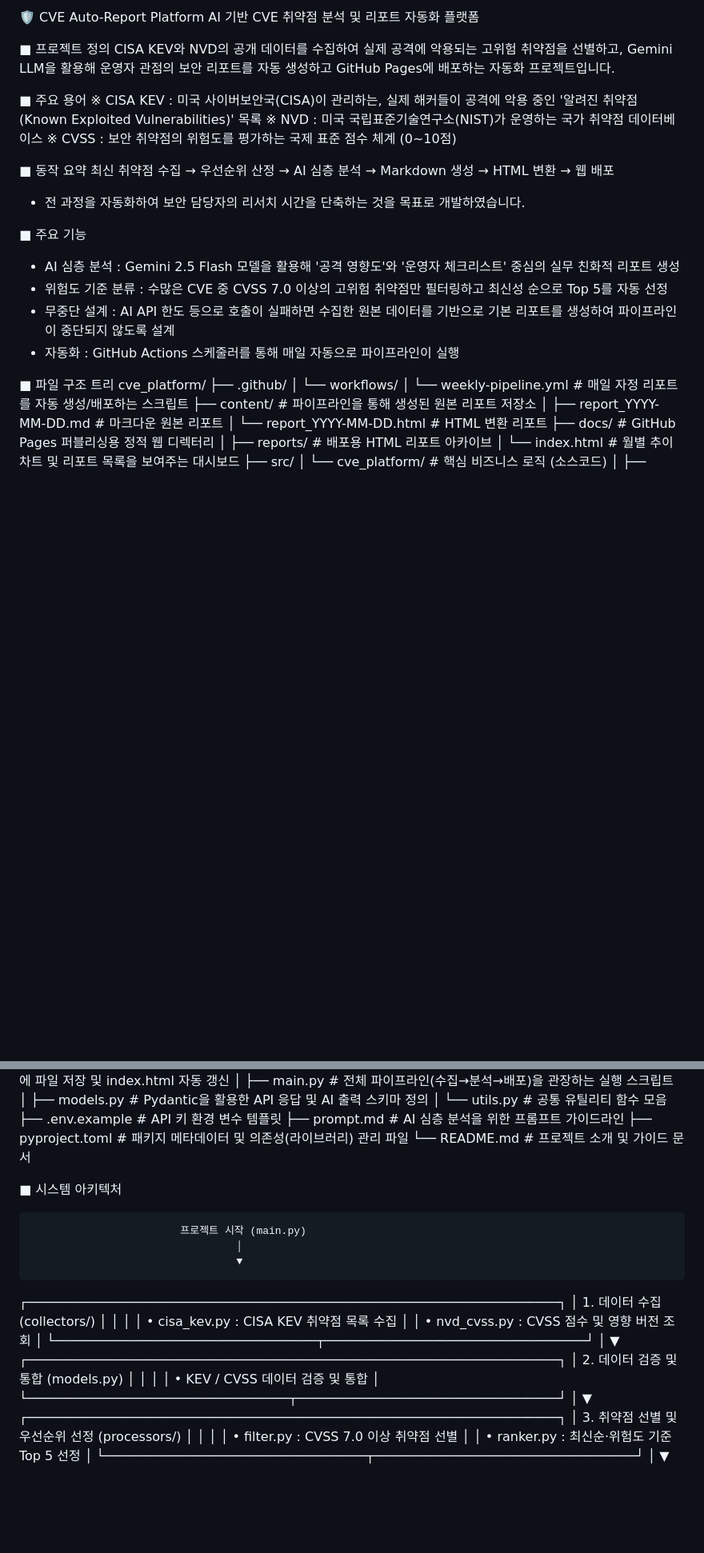
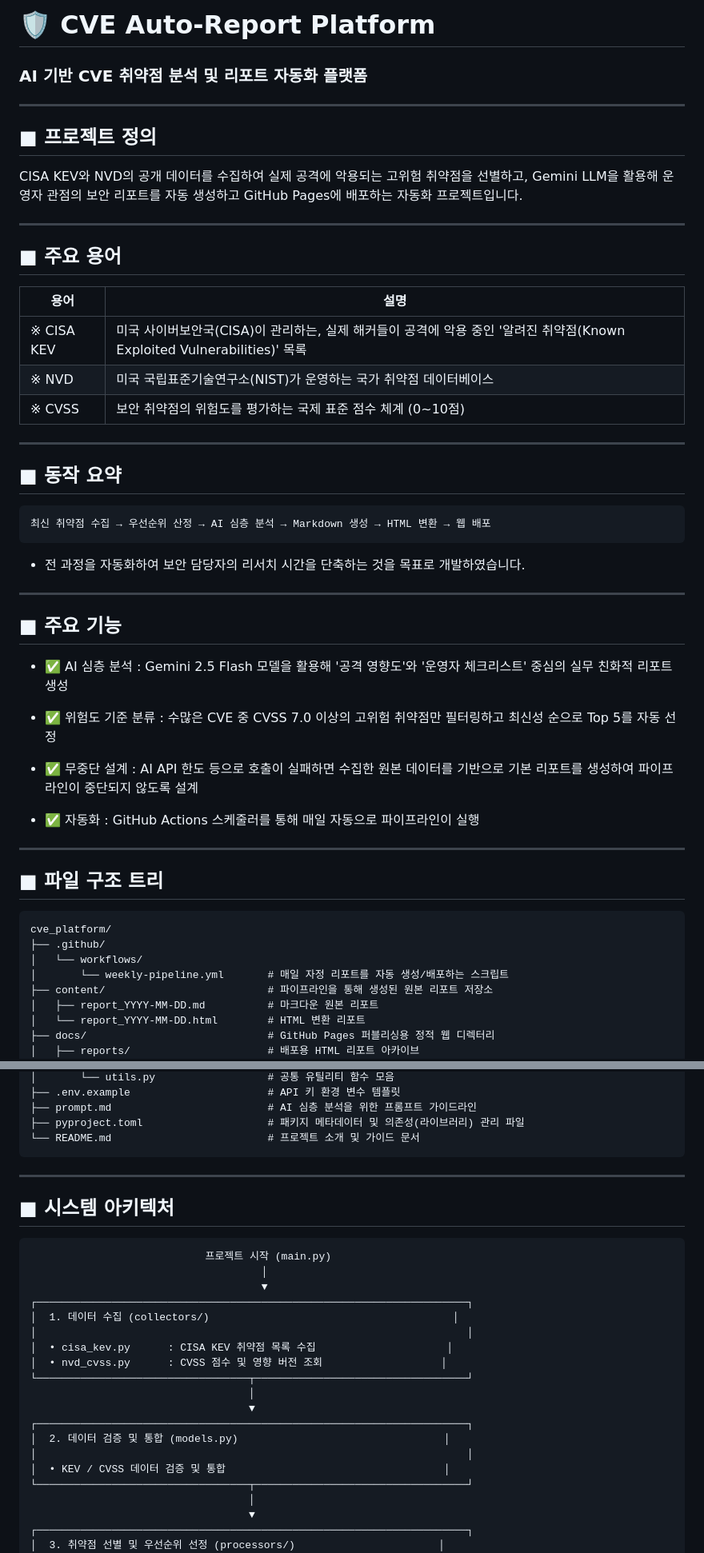
Before and after one commit to showyano04/cti-platform, a Markdown page: README.md, 2 parts joined by grey strips. Shown at 80% size. Rendered like a GitHub page; blank space fills up the shorter version.

Commit message:
20260804_23_39 (최종본)

````diff
--- a/README.md
+++ b/README.md
@@ -1,25 +1,54 @@
-🛡️ CVE Auto-Report Platform
-AI 기반 CVE 취약점 분석 및 리포트 자동화 플랫폼
+# 🛡️ CVE Auto-Report Platform
+### AI 기반 CVE 취약점 분석 및 리포트 자동화 플랫폼
 
-■ 프로젝트 정의
- CISA KEV와 NVD의 공개 데이터를 수집하여 실제 공격에 악용되는 고위험 취약점을 선별하고, Gemini LLM을 활용해 운영자 관점의 보안 리포트를 자동 생성하고 GitHub Pages에 배포하는 자동화 프로젝트입니다.
 
-■ 주요 용어
-※ CISA KEV : 미국 사이버보안국(CISA)이 관리하는, 실제 해커들이 공격에 악용 중인 '알려진 취약점(Known Exploited Vulnerabilities)' 목록
-※ NVD : 미국 국립표준기술연구소(NIST)가 운영하는 국가 취약점 데이터베이스
-※ CVSS : 보안 취약점의 위험도를 평가하는 국제 표준 점수 체계 (0~10점)
+---
 
-■ 동작 요약
+## ■ 프로젝트 정의
+
+CISA KEV와 NVD의 공개 데이터를 수집하여 실제 공격에 악용되는 고위험 취약점을 선별하고, Gemini LLM을 활용해 운영자 관점의 보안 리포트를 자동 생성하고 GitHub Pages에 배포하는 자동화 프로젝트입니다.
+
+
+---
+
+## ■ 주요 용어
+
+| 용어 | 설명 |
+|---|---|
+| ※ CISA KEV | 미국 사이버보안국(CISA)이 관리하는, 실제 해커들이 공격에 악용 중인 '알려진 취약점(Known Exploited Vulnerabilities)' 목록 |
+| ※ NVD | 미국 국립표준기술연구소(NIST)가 운영하는 국가 취약점 데이터베이스 |
+| ※ CVSS | 보안 취약점의 위험도를 평가하는 국제 표준 점수 체계 (0~10점) |
+
+
+---
+
+## ■ 동작 요약
+
+```
 최신 취약점 수집 → 우선순위 산정 → AI 심층 분석 → Markdown 생성 → HTML 변환 → 웹 배포
- - 전 과정을 자동화하여 보안 담당자의 리서치 시간을 단축하는 것을 목표로 개발하였습니다.
+```
 
-■ 주요 기능
-* AI 심층 분석 : Gemini 2.5 Flash 모델을 활용해 '공격 영향도'와 '운영자 체크리스트' 중심의 실무 친화적 리포트 생성
-* 위험도 기준 분류 : 수많은 CVE 중 CVSS 7.0 이상의 고위험 취약점만 필터링하고 최신성 순으로 Top 5를 자동 선정
-* 무중단 설계 : AI API 한도 등으로 호출이 실패하면 수집한 원본 데이터를 기반으로 기본 리포트를 생성하여 파이프라인이 중단되지 않도록 설계
-* 자동화 : GitHub Actions 스케줄러를 통해 매일 자동으로 파이프라인이 실행
+- 전 과정을 자동화하여 보안 담당자의 리서치 시간을 단축하는 것을 목표로 개발하였습니다.
 
-■ 파일 구조 트리
+
+---
+
+## ■ 주요 기능
+
+- ✅ AI 심층 분석 : Gemini 2.5 Flash 모델을 활용해 '공격 영향도'와 '운영자 체크리스트' 중심의 실무 친화적 리포트 생성
+
+- ✅ 위험도 기준 분류 : 수많은 CVE 중 CVSS 7.0 이상의 고위험 취약점만 필터링하고 최신성 순으로 Top 5를 자동 선정
+
+- ✅ 무중단 설계 : AI API 한도 등으로 호출이 실패하면 수집한 원본 데이터를 기반으로 기본 리포트를 생성하여 파이프라인이 중단되지 않도록 설계
+
+- ✅ 자동화 : GitHub Actions 스케줄러를 통해 매일 자동으로 파이프라인이 실행
+
+
+---
+
+## ■ 파일 구조 트리
+
+```text
 cve_platform/
 ├── .github/
 │   └── workflows/
@@ -53,11 +82,14 @@ cve_platform/
 ├── prompt.md                         # AI 심층 분석을 위한 프롬프트 가이드라인
 ├── pyproject.toml                    # 패키지 메타데이터 및 의존성(라이브러리) 관리 파일
 └── README.md                         # 프로젝트 소개 및 가이드 문서
+```
 
 
+---
 
-■ 시스템 아키텍처
+## ■ 시스템 아키텍처
 
+```text
                             프로젝트 시작 (main.py)
                                      │
                                      ▼
@@ -70,7 +102,7 @@ cve_platform/
                                    │
                                    ▼
 ┌─────────────────────────────────────────────────────────────────────┐
-│  2. 데이터 검증 및 통합 (models.py)                                       │
+│  2. 데이터 검증 및 통합 (models.py)                                 │
 │                                                                     │
 │  • KEV / CVSS 데이터 검증 및 통합                                   │
 └──────────────────────────────────┬──────────────────────────────────┘
````
Also changed, not shown: other parts of README.md (+1 -0 lines).
